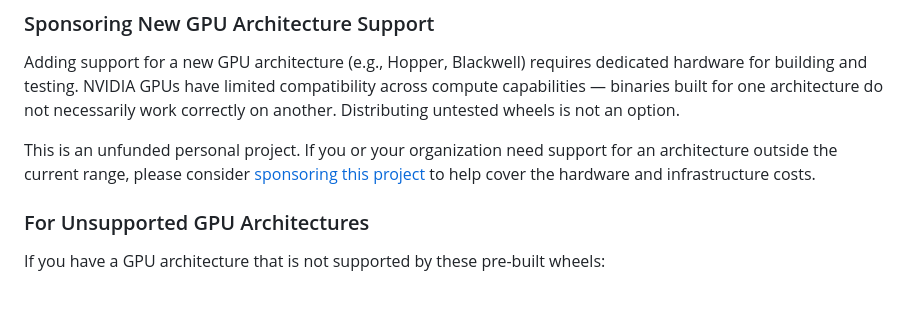
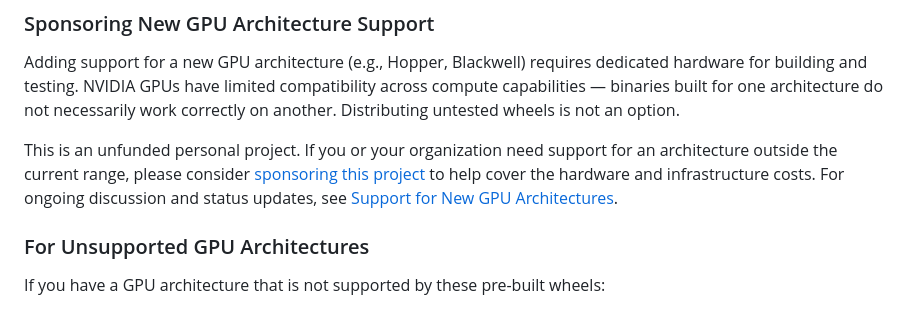
Before and after one commit to Di-Is/faiss-gpu-wheels, a Markdown page: README.md, the part around the change. Drawn GitHub-style.

Commit message:
docs: add Discussion link to GPU architecture sponsorship section
Co-Authored-By: Claude Sonnet 4.6 <noreply@anthropic.com>

```diff
--- a/README.md
+++ b/README.md
@@ -41,7 +41,7 @@ The published `faiss-gpu-cuXX` packages require proper system setup that cannot
 
 Adding support for a new GPU architecture (e.g., Hopper, Blackwell) requires dedicated hardware for building and testing. NVIDIA GPUs have limited compatibility across compute capabilities — binaries built for one architecture do not necessarily work correctly on another. Distributing untested wheels is not an option.
 
-This is an unfunded personal project. If you or your organization need support for an architecture outside the current range, please consider [sponsoring this project](https://github.com/sponsors/Di-Is) to help cover the hardware and infrastructure costs.
+This is an unfunded personal project. If you or your organization need support for an architecture outside the current range, please consider [sponsoring this project](https://github.com/sponsors/Di-Is) to help cover the hardware and infrastructure costs. For ongoing discussion and status updates, see [Support for New GPU Architectures](https://github.com/Di-Is/faiss-gpu-wheels/discussions/120).
 
 ### For Unsupported GPU Architectures
 
```
